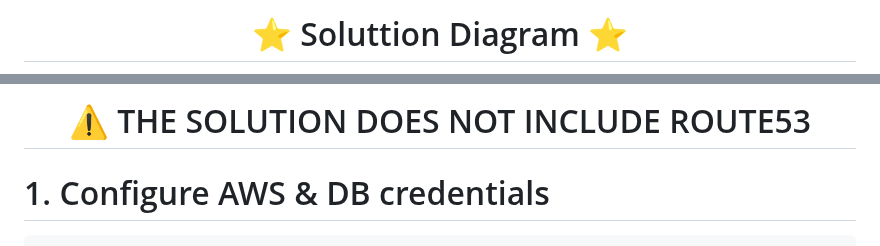
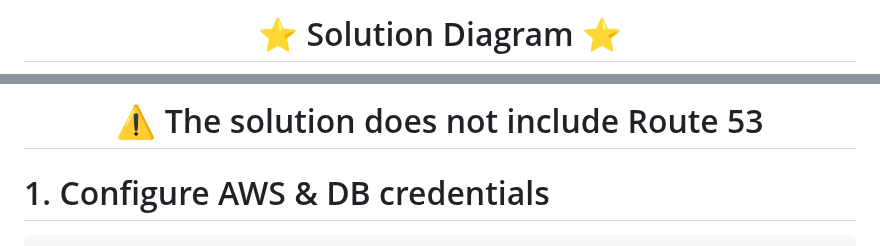
Before and after one commit to pedr0rosa/Test-task, a Markdown page: README.MD, 2 parts joined by grey strips. Rendered like a GitHub page.

````diff
--- a/README.MD
+++ b/README.MD
@@ -1,2 +1,2 @@
-<h1 align="center">⭐ Soluttion Diagram ⭐</h1>
+<h1 align="center">⭐ Solution Diagram ⭐</h1>
 
@@ -4,6 +4,5 @@
 
-
-<h1 align="center"> ⚠️ THE SOLUTION DOES NOT INCLUDE ROUTE53</h1>
+<h1 align="center"> ⚠️ The solution does not include Route 53</h1>
 
 # 1. Configure AWS & DB credentials
 ```bash
````
Also changed, not shown: other parts of README.MD (+1 -1 lines).
